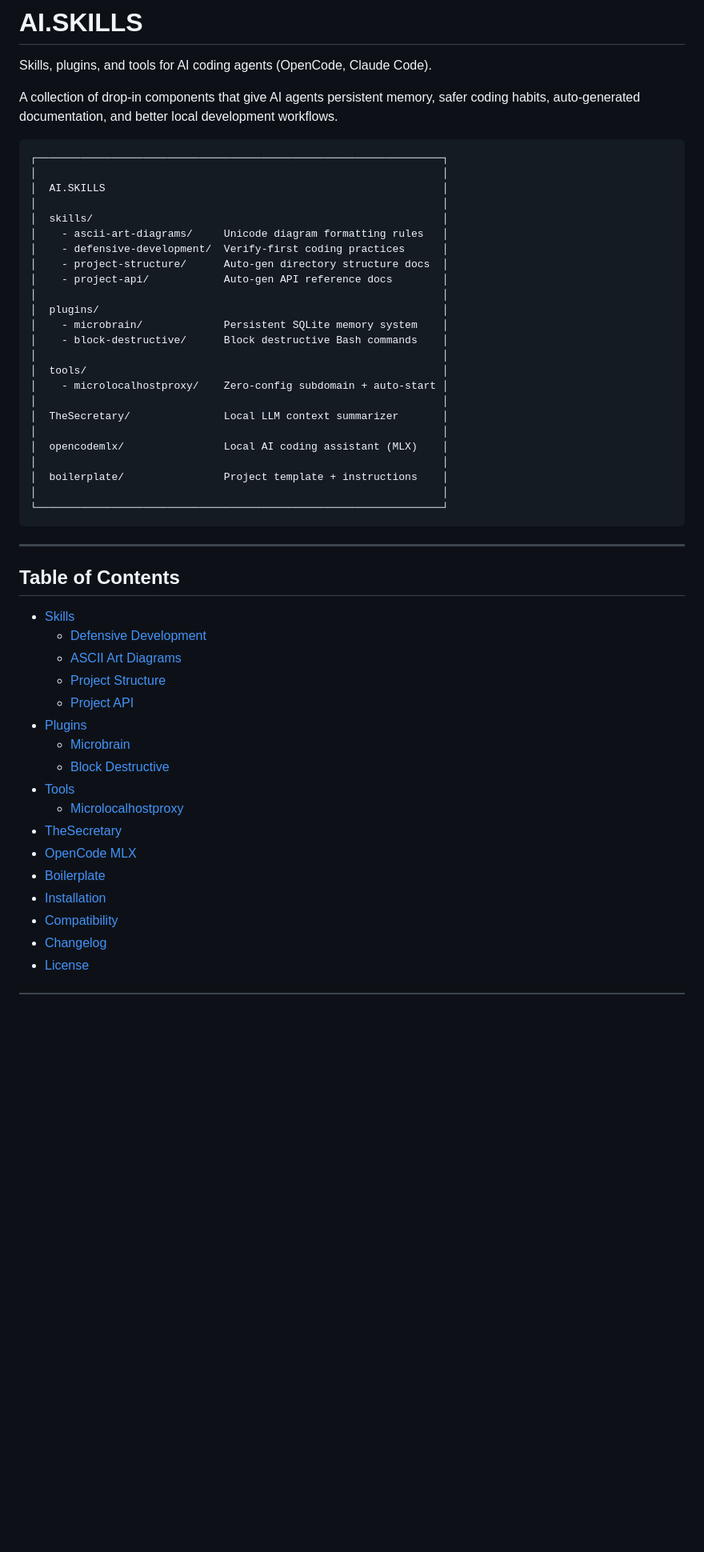
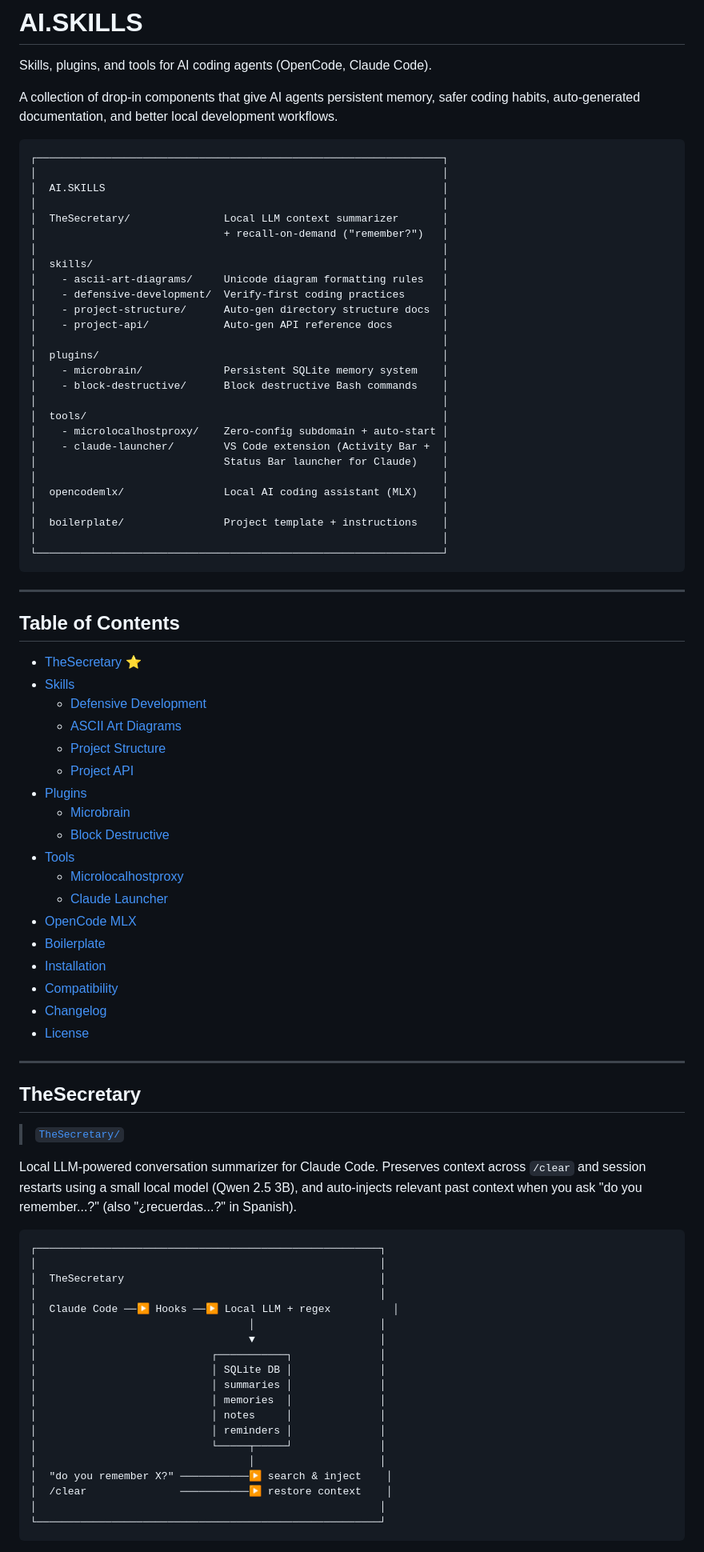
Before and after one commit to microbians/AI.SKILLS, a Markdown page: README.md, the part around one of its changes. Shown at 80% size. GitHub-like rendering; blank space fills up the shorter version.

````diff
--- a/README.md
+++ b/README.md
@@ -8,6 +8,9 @@ A collection of drop-in components that give AI agents persistent memory, safer
 ┌─────────────────────────────────────────────────────────────────┐
 │                                                                 │
 │  AI.SKILLS                                                      │
+│                                                                 │
+│  TheSecretary/               Local LLM context summarizer       │
+│                              + recall-on-demand ("remember?")   │
 │                                                                 │
 │  skills/                                                        │
 │    - ascii-art-diagrams/     Unicode diagram formatting rules   │
@@ -21,8 +24,8 @@ A collection of drop-in components that give AI agents persistent memory, safer
 │                                                                 │
 │  tools/                                                         │
 │    - microlocalhostproxy/    Zero-config subdomain + auto-start │
-│                                                                 │
-│  TheSecretary/               Local LLM context summarizer       │
+│    - claude-launcher/        VS Code extension (Activity Bar +  │
+│                              Status Bar launcher for Claude)    │
 │                                                                 │
 │  opencodemlx/                Local AI coding assistant (MLX)    │
 │                                                                 │
@@ -35,6 +38,7 @@ A collection of drop-in components that give AI agents persistent memory, safer
 
 ## Table of Contents
 
+- [TheSecretary](#thesecretary) ⭐
 - [Skills](#skills)
   - [Defensive Development](#defensive-development)
   - [ASCII Art Diagrams](#ascii-art-diagrams)
@@ -45,10 +49,41 @@ A collection of drop-in components that give AI agents persistent memory, safer
   - [Block Destructive](#block-destructive)
 - [Tools](#tools)
   - [Microlocalhostproxy](#microlocalhostproxy)
-- [TheSecretary](#thesecretary)
+  - [Claude Launcher](#claude-launcher)
 - [OpenCode MLX](#opencode-mlx)
 - [Boilerplate](#boilerplate)
 - [Installation](#installation)
 - [Compatibility](#compatibility)
 - [Changelog](#changelog)
 - [License](#license)
+
+---
+
+## TheSecretary
+
+> [`TheSecretary/`](TheSecretary/)
+
+Local LLM-powered conversation summarizer for Claude Code. Preserves context across `/clear` and session restarts using a small local model (Qwen 2.5 3B), and auto-injects relevant past context when you ask "do you remember...?" (also "¿recuerdas...?" in Spanish).
+
+```
+┌───────────────────────────────────────────────────────┐
+│                                                       │
+│  TheSecretary                                         │
+│                                                       │
+│  Claude Code ──▶ Hooks ──▶ Local LLM + regex          │
+│                                  │                    │
+│                                  ▼                    │
+│                            ┌───────────┐              │
+│                            │ SQLite DB │              │
+│                            │ summaries │              │
+│                            │ memories  │              │
+│                            │ notes     │              │
+│                            │ reminders │              │
+│                            └─────┬─────┘              │
+│                                  │                    │
+│  "do you remember X?" ───────────▶ search & inject    │
+│  /clear               ───────────▶ restore context    │
+│                                                       │
+└───────────────────────────────────────────────────────┘
+```
+
````
Also changed, not shown: other parts of README.md (+34 -33 lines), skills/ascii-art-diagrams/SKILL.md (+43 -6 lines).
